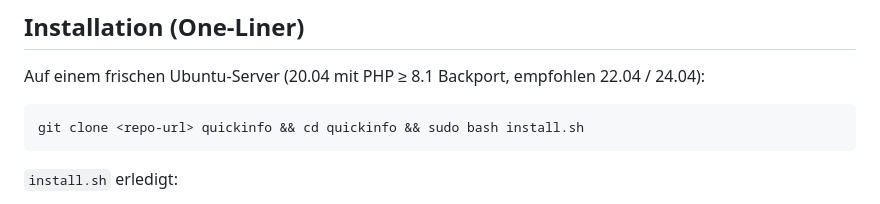
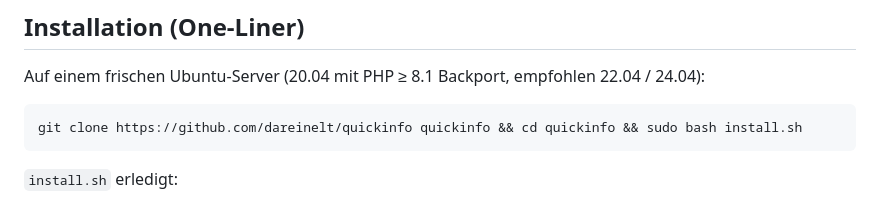
Before and after one commit to dareinelt/quickinfo, a Markdown page: README.md, the part around the change. Drawn GitHub-style.

Commit message:
Fix repository URL in installation instructions
Updated the clone command in the installation instructions to use the correct repository URL.

````diff
--- a/README.md
+++ b/README.md
@@ -23,7 +23,7 @@ Natives PHP + MySQL/MariaDB im Backend, Vanilla JS / HTML5 / CSS3 im Frontend
 Auf einem frischen Ubuntu-Server (20.04 mit PHP ≥ 8.1 Backport, empfohlen 22.04 / 24.04):
 
 ```bash
-git clone <repo-url> quickinfo && cd quickinfo && sudo bash install.sh
+git clone https://github.com/dareinelt/quickinfo quickinfo && cd quickinfo && sudo bash install.sh
 ```
 
 `install.sh` erledigt:
````
